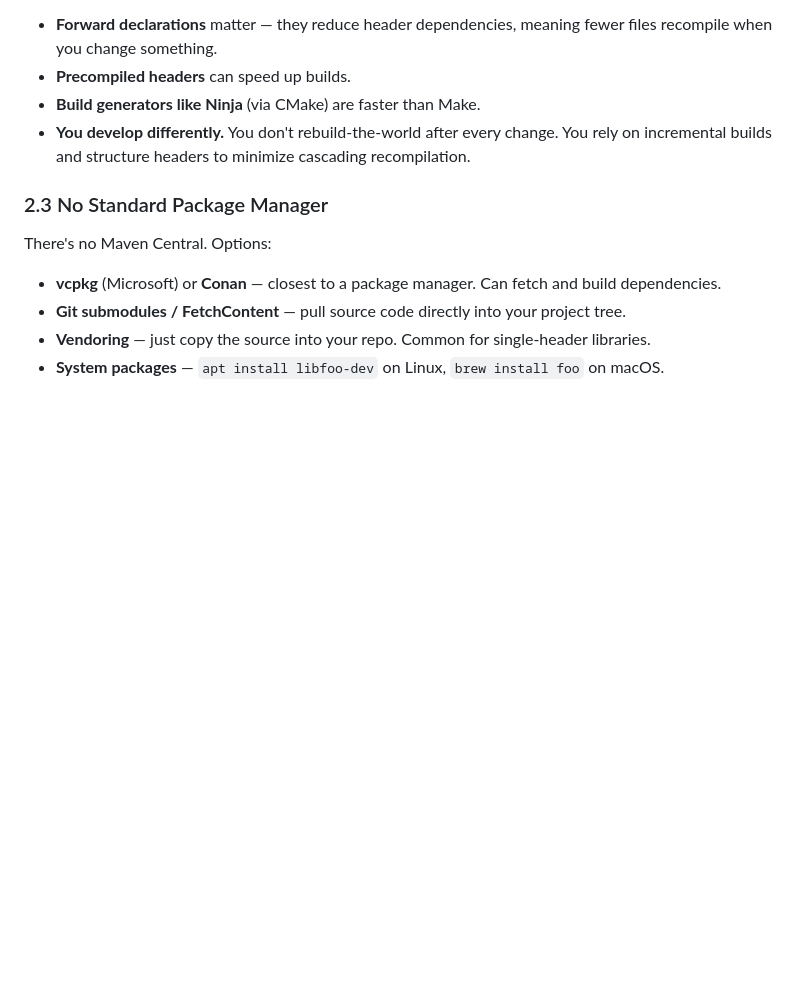
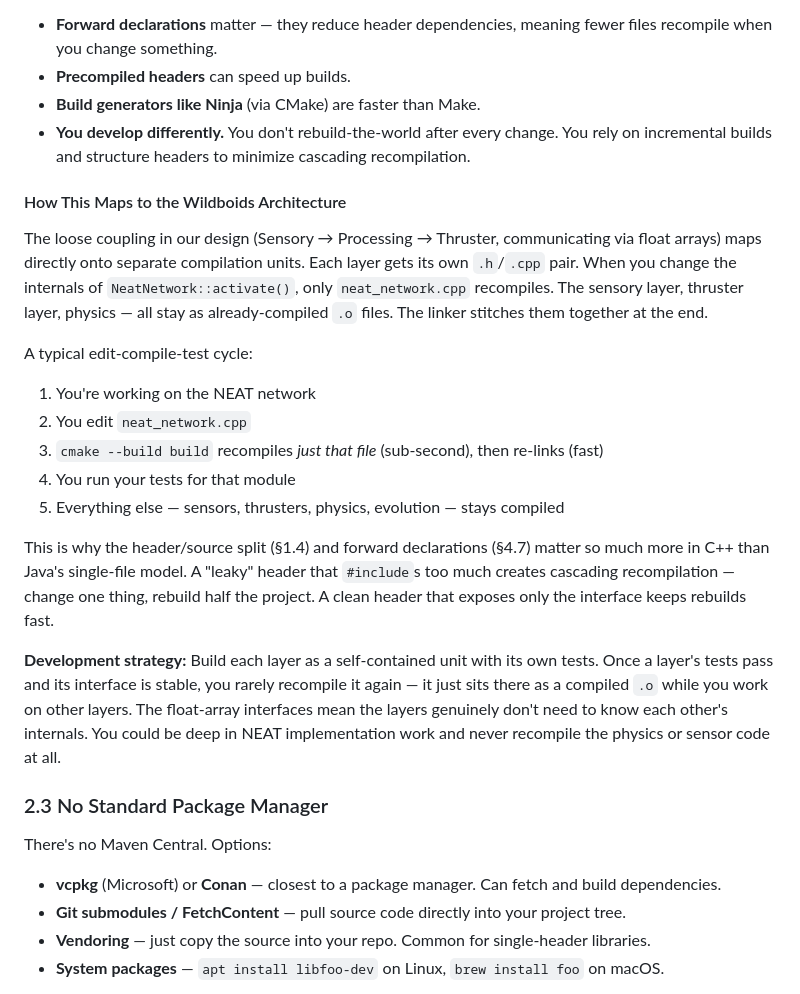
Before and after one commit to DanOlner/WildBoids, a Markdown page: fromjava_gotchas.md, the part around the change. Rendered like a GitHub page; blank space fills up the shorter version.

Commit message:
Added bit on iterative testing

```diff
--- a/fromjava_gotchas.md
+++ b/fromjava_gotchas.md
@@ -228,6 +228,22 @@ A full rebuild of a large C++ project can take minutes to hours. Java compilatio
 - **Precompiled headers** can speed up builds.
 - **Build generators like Ninja** (via CMake) are faster than Make.
 - **You develop differently.** You don't rebuild-the-world after every change. You rely on incremental builds and structure headers to minimize cascading recompilation.
+
+#### How This Maps to the Wildboids Architecture
+
+The loose coupling in our design (Sensory → Processing → Thruster, communicating via float arrays) maps directly onto separate compilation units. Each layer gets its own `.h`/`.cpp` pair. When you change the internals of `NeatNetwork::activate()`, only `neat_network.cpp` recompiles. The sensory layer, thruster layer, physics — all stay as already-compiled `.o` files. The linker stitches them together at the end.
+
+A typical edit-compile-test cycle:
+
+1. You're working on the NEAT network
+2. You edit `neat_network.cpp`
+3. `cmake --build build` recompiles *just that file* (sub-second), then re-links (fast)
+4. You run your tests for that module
+5. Everything else — sensors, thrusters, physics, evolution — stays compiled
+
+This is why the header/source split (§1.4) and forward declarations (§4.7) matter so much more in C++ than Java's single-file model. A "leaky" header that `#include`s too much creates cascading recompilation — change one thing, rebuild half the project. A clean header that exposes only the interface keeps rebuilds fast.
+
+**Development strategy:** Build each layer as a self-contained unit with its own tests. Once a layer's tests pass and its interface is stable, you rarely recompile it again — it just sits there as a compiled `.o` while you work on other layers. The float-array interfaces mean the layers genuinely don't need to know each other's internals. You could be deep in NEAT implementation work and never recompile the physics or sensor code at all.
 
 ### 2.3 No Standard Package Manager
 
```
